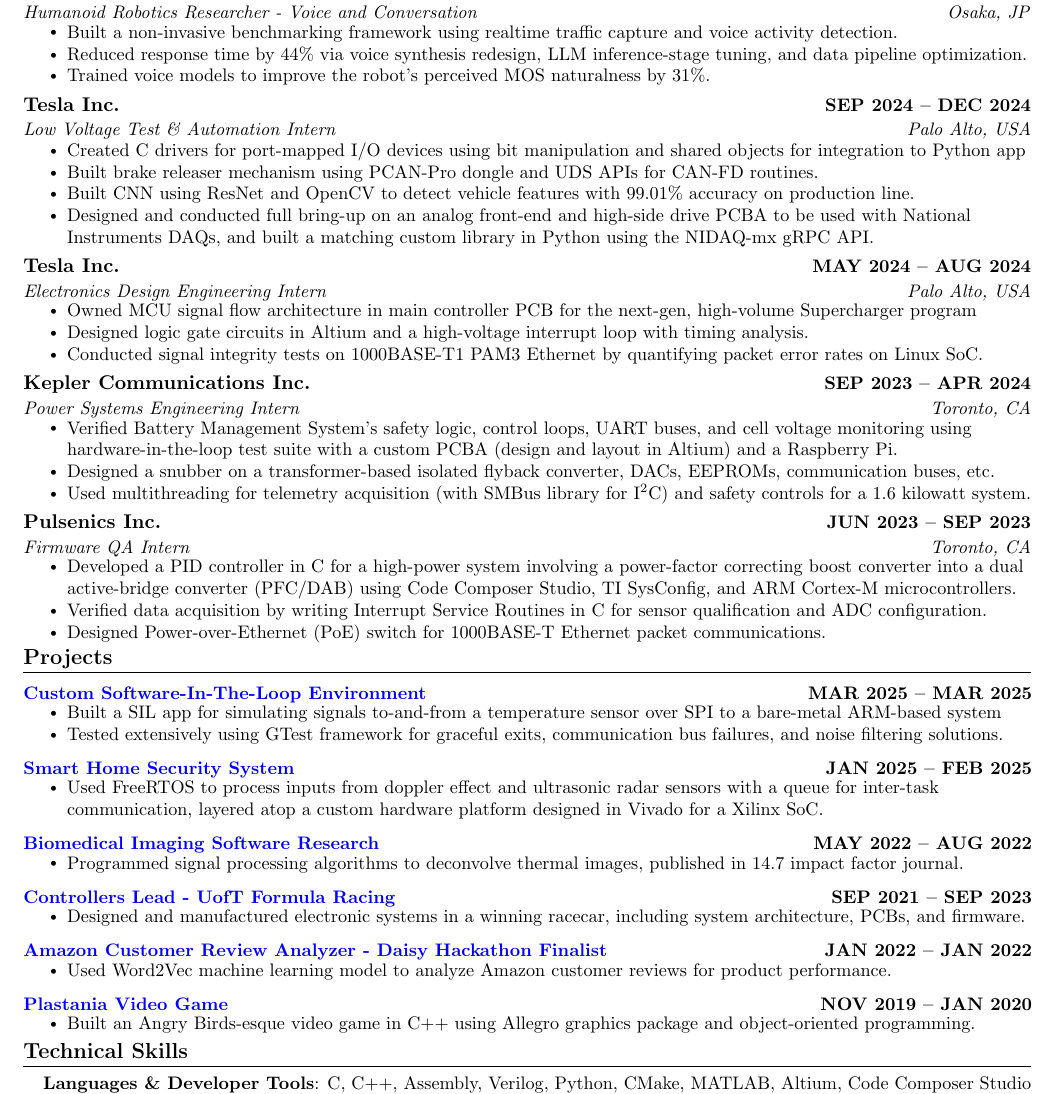
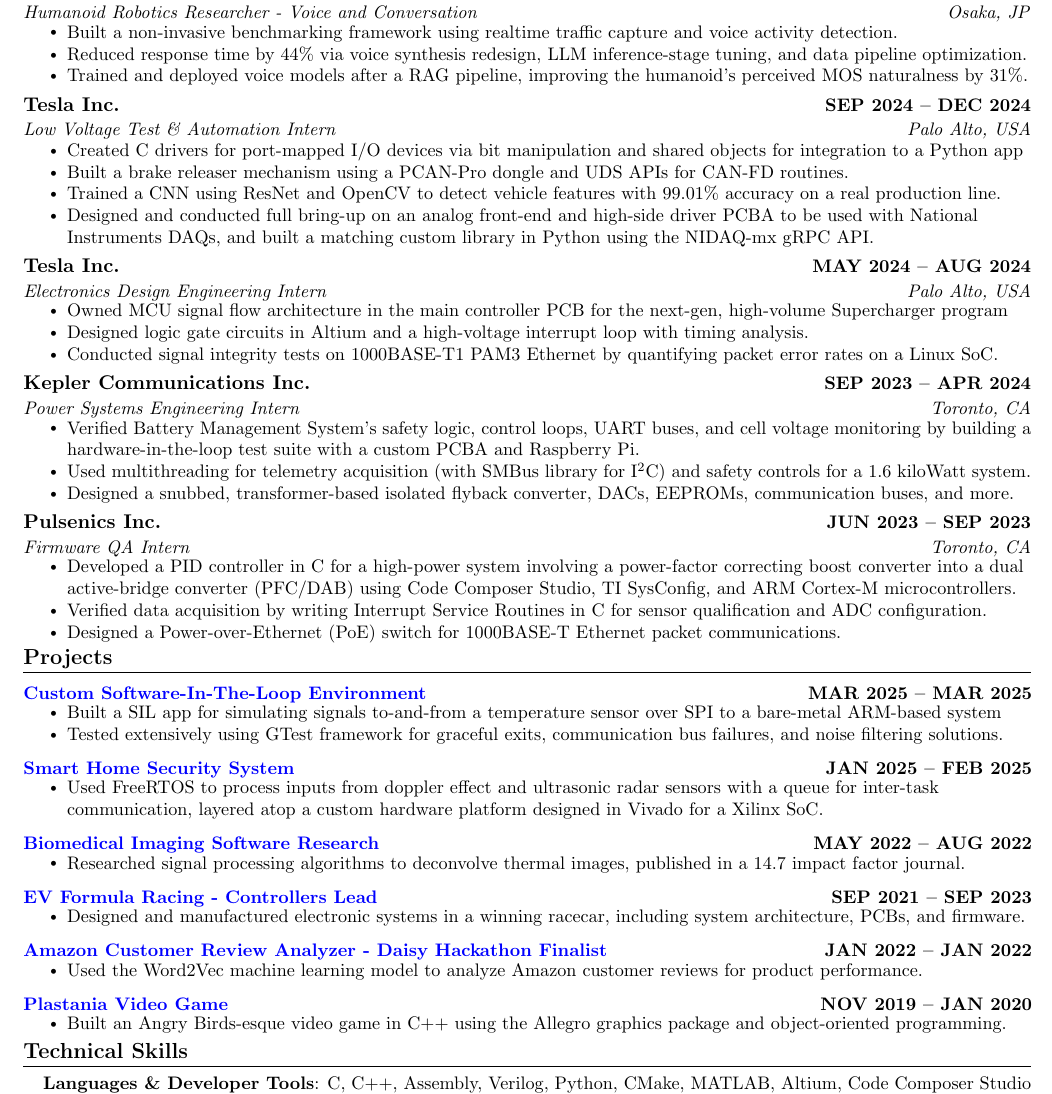
Before and after one commit to asso-the-coder/asso-the-coder.github.io, a LaTeX CV (resume/jakes_resume.tex): part of the page, cut so that both start at the same text. Compiled offline with pdfLaTeX.

Commit message:
Resume wording polish pass, recompile
Various phrasing tweaks across experience/projects bullets, EV Formula
Racing project renamed. Still fits one page.

Co-Authored-By: Claude Sonnet 5 <noreply@anthropic.com>

```diff
--- a/resume/jakes_resume.tex
+++ b/resume/jakes_resume.tex
@@ -149,35 +149,35 @@
       \resumeItemListStart
         \resumeItem{Built a non-invasive benchmarking framework using realtime traffic capture and voice activity detection.}
         \resumeItem{Reduced response time by 44\% via voice synthesis redesign, LLM inference-stage tuning, and data pipeline optimization.}
-        \resumeItem{Trained voice models to improve the robot's perceived MOS naturalness by 31\%.}
+        \resumeItem{Trained and deployed voice models after a RAG pipeline, improving the humanoid's perceived MOS naturalness by 31\%.}
       \resumeItemListEnd
 
     \resumeSubheading
       {Tesla Inc.}{SEP 2024 -- DEC 2024}
       {Low Voltage Test \& Automation Intern}{Palo Alto, USA}
       \resumeItemListStart
-        \resumeItem{Created C drivers for port-mapped I/O devices using bit manipulation and shared objects for integration to Python app}
-        \resumeItem{Built brake releaser mechanism using PCAN-Pro dongle and UDS APIs for CAN-FD routines.}
-        \resumeItem{Built CNN using ResNet and OpenCV to detect vehicle features with 99.01\% accuracy on production line.}
-        \resumeItem{Designed and conducted full bring-up on an analog front-end and high-side drive PCBA to be used with National Instruments DAQs, and built a matching custom library in Python using the NIDAQ-mx gRPC API.}
+        \resumeItem{Created C drivers for port-mapped I/O devices via bit manipulation and shared objects for integration to a Python app}
+        \resumeItem{Built a brake releaser mechanism using a PCAN-Pro dongle and UDS APIs for CAN-FD routines.}
+        \resumeItem{Trained a CNN using ResNet and OpenCV to detect vehicle features with 99.01\% accuracy on a real production line.}
+        \resumeItem{Designed and conducted full bring-up on an analog front-end and high-side driver PCBA to be used with National Instruments DAQs, and built a matching custom library in Python using the NIDAQ-mx gRPC API.}
       \resumeItemListEnd
 
     \resumeSubheading
       {Tesla Inc.}{MAY 2024 -- AUG 2024}
       {Electronics Design Engineering Intern}{Palo Alto, USA}
       \resumeItemListStart
-        \resumeItem{Owned MCU signal flow architecture in main controller PCB for the next-gen, high-volume Supercharger program}
+        \resumeItem{Owned MCU signal flow architecture in the main controller PCB for the next-gen, high-volume Supercharger program}
         \resumeItem{Designed logic gate circuits in Altium and a high-voltage interrupt loop with timing analysis.}
-        \resumeItem{Conducted signal integrity tests on 1000BASE-T1 PAM3 Ethernet by quantifying packet error rates on Linux SoC.}
+        \resumeItem{Conducted signal integrity tests on 1000BASE-T1 PAM3 Ethernet by quantifying packet error rates on a Linux SoC.}
       \resumeItemListEnd
 
     \resumeSubheading
       {Kepler Communications Inc.}{SEP 2023 -- APR 2024}
       {Power Systems Engineering Intern}{Toronto, CA}
       \resumeItemListStart
-        \resumeItem{Verified Battery Management System's safety logic, control loops, UART buses, and cell voltage monitoring using hardware-in-the-loop test suite with a custom PCBA (design and layout in Altium) and a Raspberry Pi.}
-        \resumeItem{Designed a snubber on a transformer-based isolated flyback converter, DACs, EEPROMs, communication buses, etc.}
-        \resumeItem{Used multithreading for telemetry acquisition (with SMBus library for I\textsuperscript{2}C) and safety controls for a 1.6 kilowatt system.}
+        \resumeItem{Verified Battery Management System's safety logic, control loops, UART buses, and cell voltage monitoring by building a hardware-in-the-loop test suite with a custom PCBA and Raspberry Pi.}
+        \resumeItem{Used multithreading for telemetry acquisition (with SMBus library for I\textsuperscript{2}C) and safety controls for a 1.6 kiloWatt system.}
+        \resumeItem{Designed a snubbed, transformer-based isolated flyback converter, DACs, EEPROMs, communication buses, and more.}
       \resumeItemListEnd
     \resumeSubheading
       {Pulsenics Inc.}{JUN 2023 -- SEP 2023}
@@ -185,7 +185,7 @@
       \resumeItemListStart
         \resumeItem{Developed a PID controller in C for a high-power system involving a power-factor correcting boost converter into a dual active-bridge converter (PFC/DAB) using Code Composer Studio, TI SysConfig, and ARM Cortex-M microcontrollers.}
         \resumeItem{Verified data acquisition by writing Interrupt Service Routines in C for sensor qualification and ADC configuration.}
-        \resumeItem{Designed Power-over-Ethernet (PoE) switch for 1000BASE-T Ethernet packet communications.}
+        \resumeItem{Designed a Power-over-Ethernet (PoE) switch for 1000BASE-T Ethernet packet communications.}
       \resumeItemListEnd
 
   \resumeSubHeadingListEnd
@@ -211,11 +211,11 @@
       \resumeProjectHeading
           {\textbf{\href{https://www.science.org/doi/10.1126/sciadv.adi1899}{\textcolor{blue}{Biomedical Imaging Software Research}}}}{ MAY 2022 -- AUG 2022}
           \resumeItemListStart
-            \resumeItem{Programmed signal processing algorithms to deconvolve thermal images, published in 14.7 impact factor journal.}
+            \resumeItem{Researched signal processing algorithms to deconvolve thermal images, published in a 14.7 impact factor journal.}
           \resumeItemListEnd
           \vspace{-13pt}
       \resumeProjectHeading
-            {\textbf{\href{https://drive.google.com/drive/folders/1Gp0THWEDytKAZaY5z9e0QTf7O2gkgbx3}{\textcolor{blue}{Controllers Lead - UofT Formula Racing}}}}{ SEP 2021 -- SEP 2023}
+            {\textbf{\href{https://drive.google.com/drive/folders/1Gp0THWEDytKAZaY5z9e0QTf7O2gkgbx3}{\textcolor{blue}{EV Formula Racing - Controllers Lead}}}}{ SEP 2021 -- SEP 2023}
           \resumeItemListStart
             \resumeItem{Designed and manufactured electronic systems in a winning racecar, including system architecture, PCBs, and firmware.}
           \resumeItemListEnd
@@ -223,13 +223,13 @@
       \resumeProjectHeading
           {\textbf{\href{https://github.com/asso-the-coder/synonyms-finder}{\textcolor{blue}{Amazon Customer Review Analyzer - Daisy Hackathon Finalist}}}}{ JAN 2022 -- JAN 2022}
           \resumeItemListStart
-            \resumeItem{Used Word2Vec machine learning model to analyze Amazon customer reviews for product performance.}
+            \resumeItem{Used the Word2Vec machine learning model to analyze Amazon customer reviews for product performance.}
           \resumeItemListEnd
           \vspace{-13pt}
       \resumeProjectHeading
           {\textbf{\href{https://github.com/asso-the-coder/plastania-video-game}{\textcolor{blue}{Plastania Video Game}}}}{ NOV 2019 -- JAN 2020}
           \resumeItemListStart
-            \resumeItem{Built an Angry Birds-esque video game in C++ using Allegro graphics package and object-oriented programming.}
+            \resumeItem{Built an Angry Birds-esque video game in C++ using the Allegro graphics package and object-oriented programming.}
           \resumeItemListEnd
     \resumeSubHeadingListEnd
 \vspace{-15pt}
```
Also changed, not shown: assets/resume.pdf.
